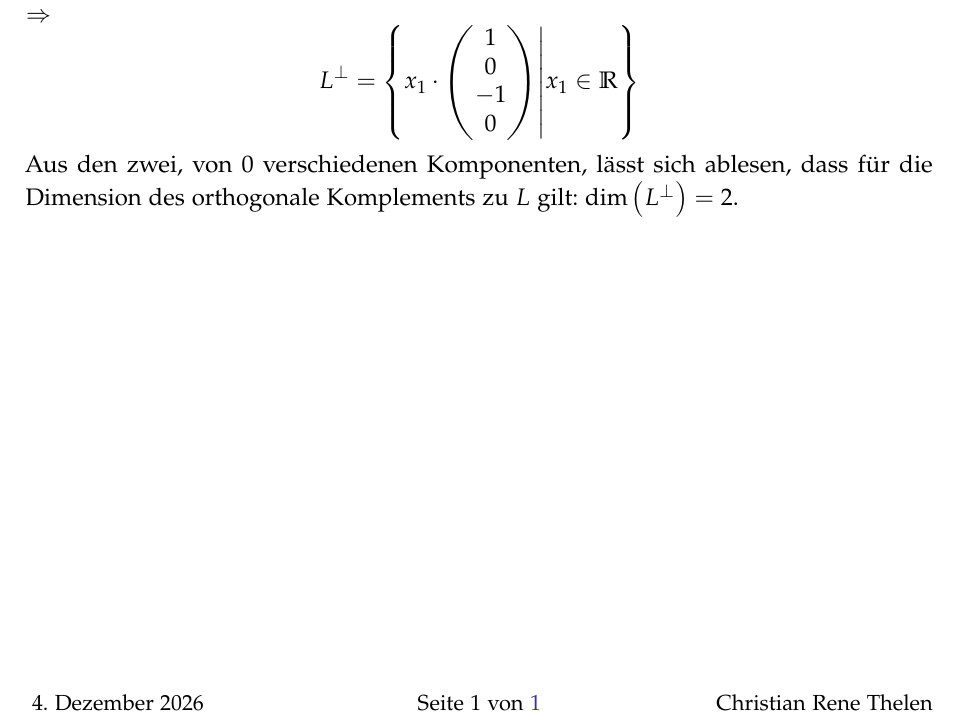
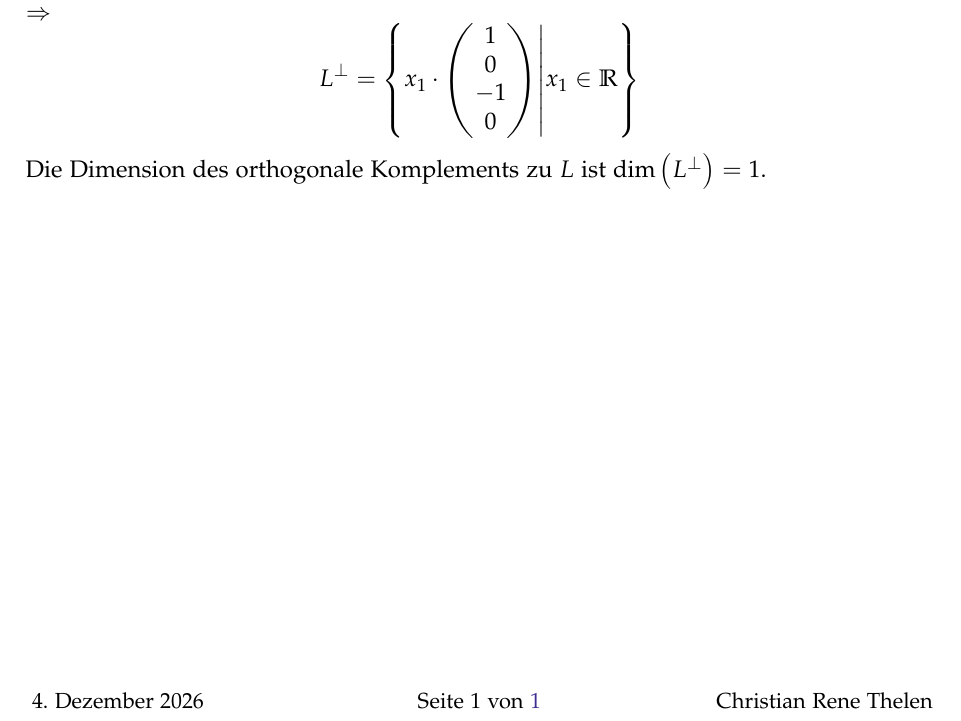
Before and after one commit to cortex359/matse-aachen.ws22, a LaTeX document (la1_h10/Aufgabe6.tex): part of the page, cut so that both start at the same text. Compiled offline with pdfLaTeX.

Commit message:
Fehler in der Dimension behoben

```diff
--- a/la1_h10/Aufgabe6.tex
+++ b/la1_h10/Aufgabe6.tex
@@ -64,6 +64,6 @@ $\Rightarrow $
     \end{pmatrix}\middle| x_{1} \in \mathbb{R}\right\}
 \end{equation*}
 
-Aus den zwei, von $0$ verschiedenen Komponenten, lässt sich ablesen, dass für die Dimension des orthogonale Komplements zu $L$ gilt: $\dim\left( L^{\perp }\right) =2$.
+Die Dimension des orthogonale Komplements zu $L$ ist $\dim\left( L^{\perp }\right) = 1$.
 
 \end{document}
```
Also changed, not shown: la1_h10/Aufgabe6.pdf, la1_h10/main.pdf.
